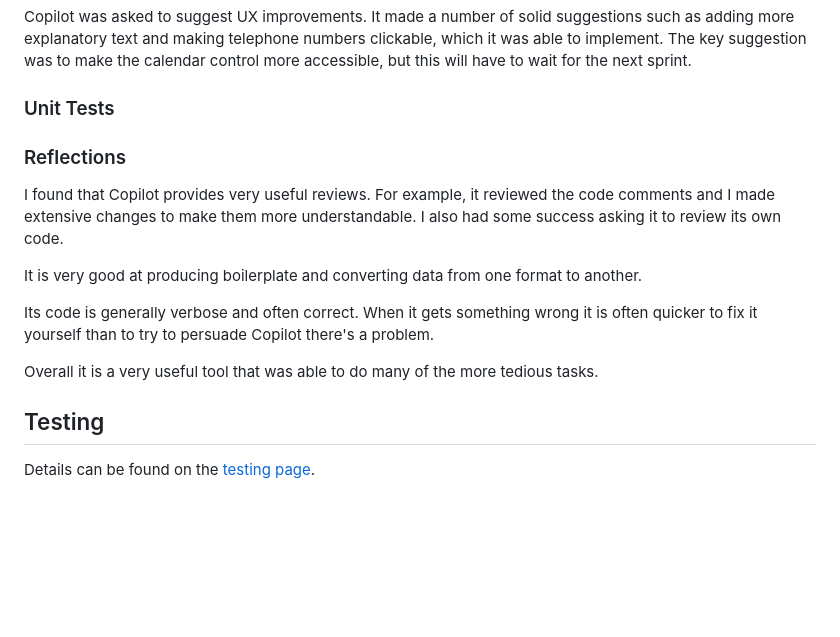
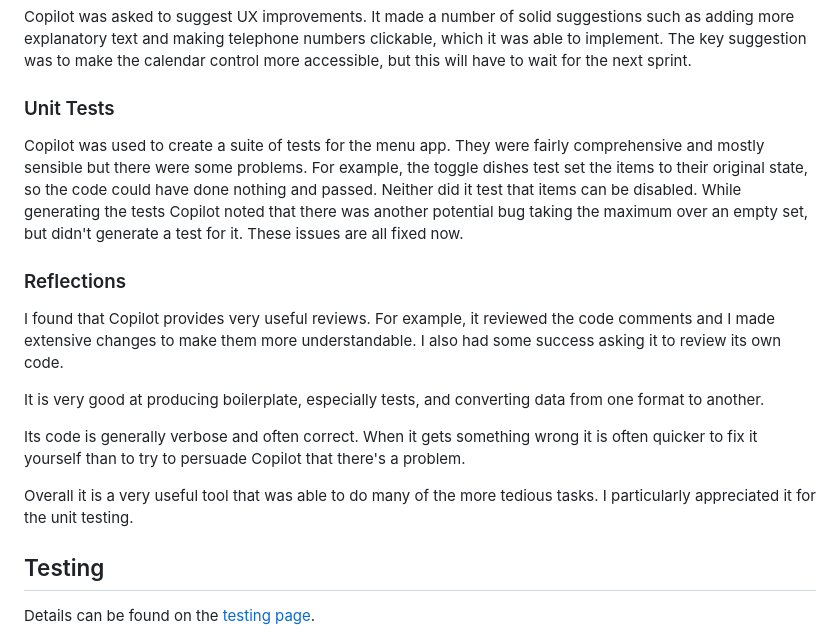
Before and after one commit to ctr-code/heart-of-ruritania, a Markdown page: README.md, the part around the change. Drawn GitHub-style; blank space fills up the shorter version.

Commit message:
Add notes on Copilot and unit tests

```diff
--- a/README.md
+++ b/README.md
@@ -326,17 +326,17 @@ Copilot was asked to suggest UX improvements.  It made a number of solid suggest
 
 ### Unit Tests
 
-
+Copilot was used to create a suite of tests for the menu app.  They were fairly comprehensive and mostly sensible but there were some problems.  For example, the toggle dishes test set the items to their original state, so the code could have done nothing and passed.  Neither did it test that items can be disabled.  While generating the tests Copilot noted that there was another potential bug taking the maximum over an empty set, but didn't generate a test for it.  These issues are all fixed now.
 
 ### Reflections
 
 I found that Copilot provides very useful reviews.  For example, it reviewed the code comments and I made extensive changes to make them more understandable.  I also had some success asking it to review its own code.
 
-It is very good at producing boilerplate and converting data from one format to another.
+It is very good at producing boilerplate, especially tests, and converting data from one format to another.
 
-Its code is generally verbose and often correct.  When it gets something wrong it is often quicker to fix it yourself than to try to persuade Copilot there's a problem.
+Its code is generally verbose and often correct.  When it gets something wrong it is often quicker to fix it yourself than to try to persuade Copilot that there's a problem.
 
-Overall it is a very useful tool that was able to do many of the more tedious tasks.
+Overall it is a very useful tool that was able to do many of the more tedious tasks.  I particularly appreciated it for the unit testing.
 
 ## Testing
 
```
Also changed, not shown: TESTING.md (+14 -5 lines), docs/python-tests.png.
